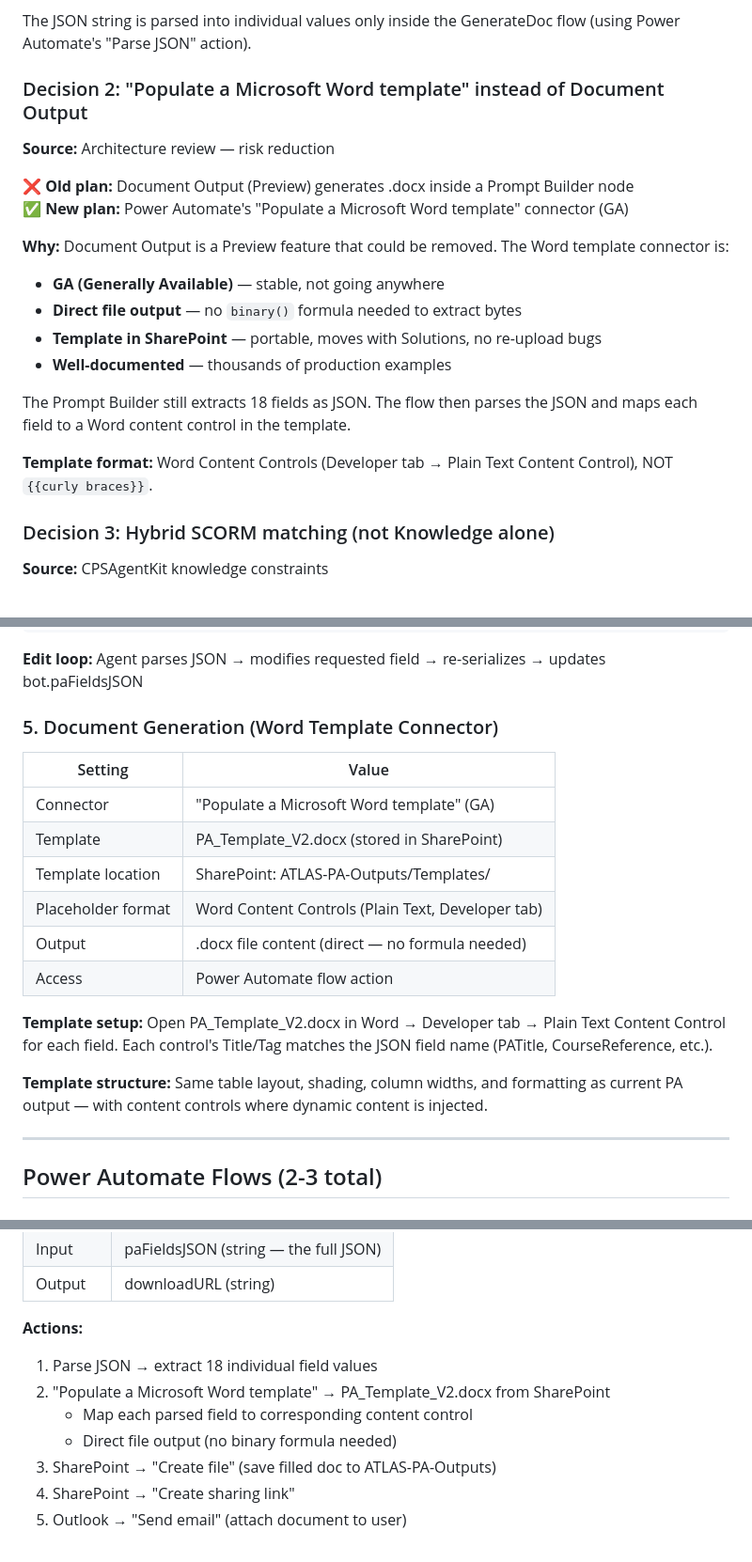
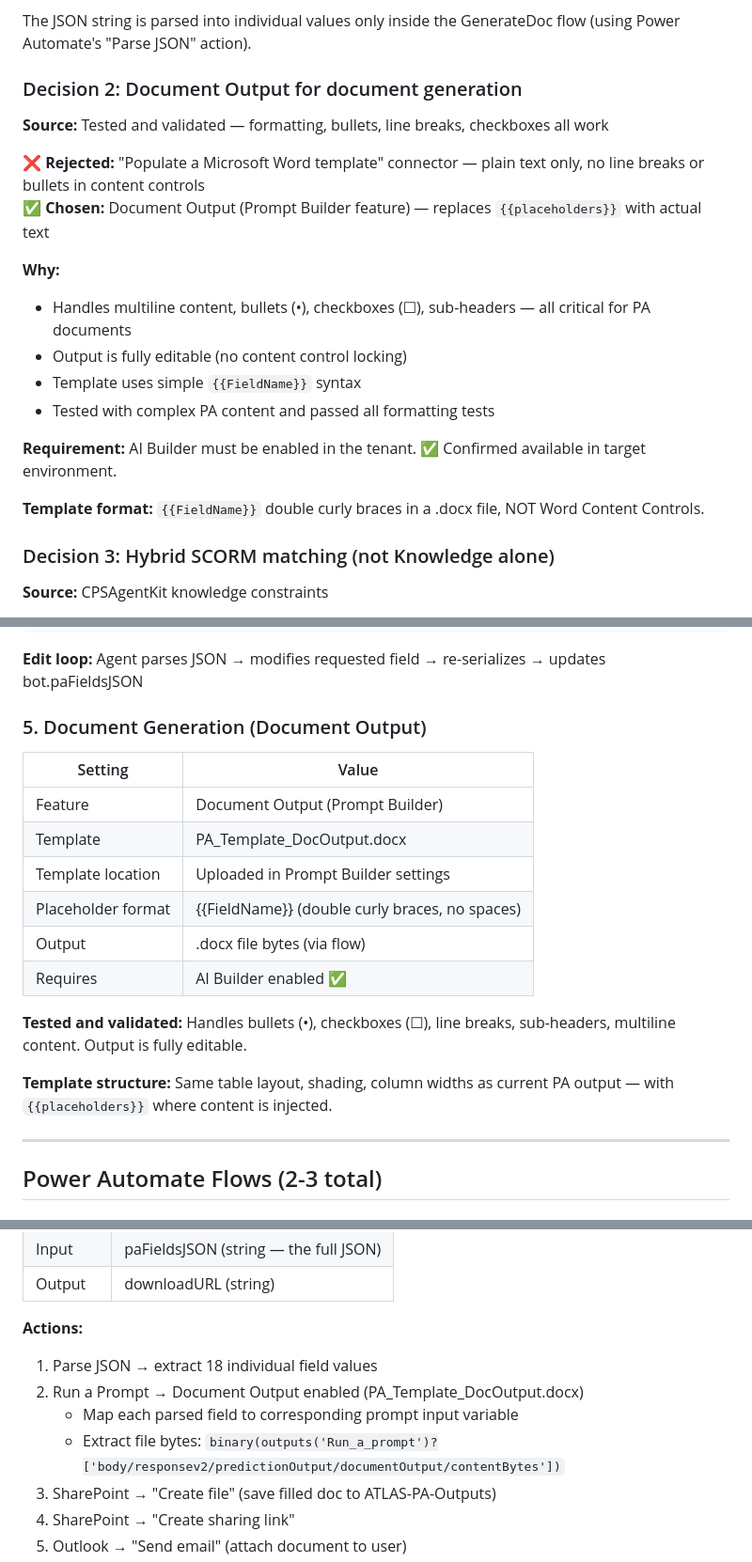
Before and after one commit to Hernanacostaa/atlas-pa-studio, a Markdown page: ARCHITECTURE.md, 3 parts joined by grey strips. Shown at 94% size. Rendered like a GitHub page.

```diff
--- a/ARCHITECTURE.md
+++ b/ARCHITECTURE.md
@@ -39,21 +39,21 @@ This architecture uses **only Copilot Studio + Power Automate** — zero Azure F
 
 The JSON string is parsed into individual values only inside the GenerateDoc flow (using Power Automate's "Parse JSON" action).
 
-### Decision 2: "Populate a Microsoft Word template" instead of Document Output
-**Source:** Architecture review — risk reduction
+### Decision 2: Document Output for document generation
+**Source:** Tested and validated — formatting, bullets, line breaks, checkboxes all work
 
-❌ **Old plan:** Document Output (Preview) generates .docx inside a Prompt Builder node
-✅ **New plan:** Power Automate's "Populate a Microsoft Word template" connector (GA)
+❌ **Rejected:** "Populate a Microsoft Word template" connector — plain text only, no line breaks or bullets in content controls
+✅ **Chosen:** Document Output (Prompt Builder feature) — replaces `{{placeholders}}` with actual text
 
-**Why:** Document Output is a Preview feature that could be removed. The Word template connector is:
-- **GA (Generally Available)** — stable, not going anywhere
-- **Direct file output** — no `binary()` formula needed to extract bytes
-- **Template in SharePoint** — portable, moves with Solutions, no re-upload bugs
-- **Well-documented** — thousands of production examples
+**Why:**
+- Handles multiline content, bullets (•), checkboxes (☐), sub-headers — all critical for PA documents
+- Output is fully editable (no content control locking)
+- Template uses simple `{{FieldName}}` syntax
+- Tested with complex PA content and passed all formatting tests
 
-The Prompt Builder still extracts 18 fields as JSON. The flow then parses the JSON and maps each field to a Word content control in the template.
+**Requirement:** AI Builder must be enabled in the tenant. ✅ Confirmed available in target environment.
 
-**Template format:** Word Content Controls (Developer tab → Plain Text Content Control), NOT `{{curly braces}}`.
+**Template format:** `{{FieldName}}` double curly braces in a .docx file, NOT Word Content Controls.
 
 ### Decision 3: Hybrid SCORM matching (not Knowledge alone)
 **Source:** CPSAgentKit knowledge constraints
@@ -249,20 +249,20 @@ OUTPUTS
 
 **Edit loop:** Agent parses JSON → modifies requested field → re-serializes → updates bot.paFieldsJSON
 
-### 5. Document Generation (Word Template Connector)
+### 5. Document Generation (Document Output)
 
 | Setting | Value |
 |---------|-------|
-| Connector | "Populate a Microsoft Word template" (GA) |
-| Template | PA_Template_V2.docx (stored in SharePoint) |
-| Template location | SharePoint: ATLAS-PA-Outputs/Templates/ |
-| Placeholder format | Word Content Controls (Plain Text, Developer tab) |
-| Output | .docx file content (direct — no formula needed) |
-| Access | Power Automate flow action |
+| Feature | Document Output (Prompt Builder) |
+| Template | PA_Template_DocOutput.docx |
+| Template location | Uploaded in Prompt Builder settings |
+| Placeholder format | {{FieldName}} (double curly braces, no spaces) |
+| Output | .docx file bytes (via flow) |
+| Requires | AI Builder enabled ✅ |
 
-**Template setup:** Open PA_Template_V2.docx in Word → Developer tab → Plain Text Content Control for each field. Each control's Title/Tag matches the JSON field name (PATitle, CourseReference, etc.).
+**Tested and validated:** Handles bullets (•), checkboxes (☐), line breaks, sub-headers, multiline content. Output is fully editable.
 
-**Template structure:** Same table layout, shading, column widths, and formatting as current PA output — with content controls where dynamic content is injected.
+**Template structure:** Same table layout, shading, column widths as current PA output — with `{{placeholders}}` where content is injected.
 
 ---
 
@@ -291,9 +291,9 @@ OUTPUTS
 
 **Actions:**
 1. Parse JSON → extract 18 individual field values
-2. "Populate a Microsoft Word template" → PA_Template_V2.docx from SharePoint
-   - Map each parsed field to corresponding content control
-   - Direct file output (no binary formula needed)
+2. Run a Prompt → Document Output enabled (PA_Template_DocOutput.docx)
+   - Map each parsed field to corresponding prompt input variable
+   - Extract file bytes: `binary(outputs('Run_a_prompt')?['body/responsev2/predictionOutput/documentOutput/contentBytes'])`
 3. SharePoint → "Create file" (save filled doc to ATLAS-PA-Outputs)
 4. SharePoint → "Create sharing link"
 5. Outlook → "Send email" (attach document to user)
```
Also changed, not shown: other parts of ARCHITECTURE.md (+5 -5 lines), .github/copilot-instructions.md (+14 -8 lines), MILESTONES.md (+9 -7 lines).
